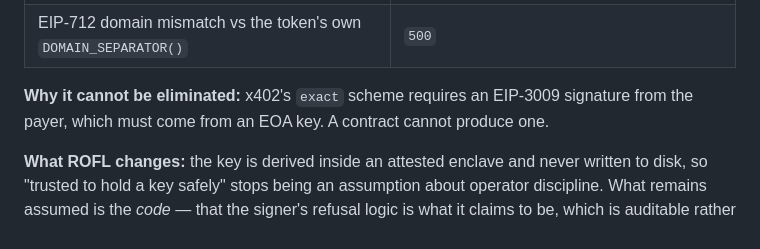
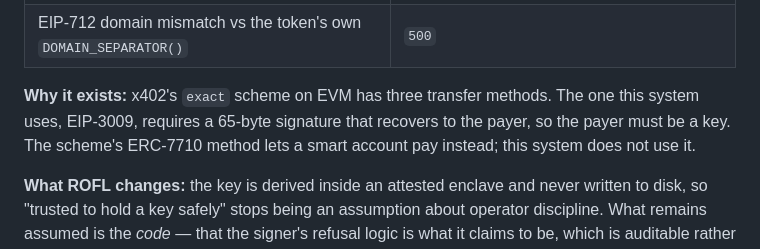
Before and after one commit to adarshkr7/LedgerLighthouse, a Markdown page: docs/ARCHITECTURE.md, the part around the change. Drawn GitHub-style.

Commit message:
docs(architecture): the signer is needed for EIP-3009, not for every x402 payer
The old text said a contract cannot produce an x402 payment. x402's exact
scheme on EVM now has three transfer methods; only EIP-3009, the one used
here, needs a signature that recovers to the payer. Its ERC-7710 method
lets a smart account pay.

Co-Authored-By: Claude Opus 5.5 <noreply@anthropic.com>

```diff
--- a/docs/ARCHITECTURE.md
+++ b/docs/ARCHITECTURE.md
@@ -426,8 +426,9 @@ are the specification:
 | Frozen window expired | `410` |
 | EIP-712 domain mismatch vs the token's own `DOMAIN_SEPARATOR()` | `500` |
 
-**Why it cannot be eliminated:** x402's `exact` scheme requires an EIP-3009 signature from the payer,
-which must come from an EOA key. A contract cannot produce one.
+**Why it exists:** x402's `exact` scheme on EVM has three transfer methods. The one this system uses,
+EIP-3009, requires a 65-byte signature that recovers to the payer, so the payer must be a key. The
+scheme's ERC-7710 method lets a smart account pay instead; this system does not use it.
 
 **What ROFL changes:** the key is derived inside an attested enclave and never written to disk, so
 "trusted to hold a key safely" stops being an assumption about operator discipline. What remains
```
